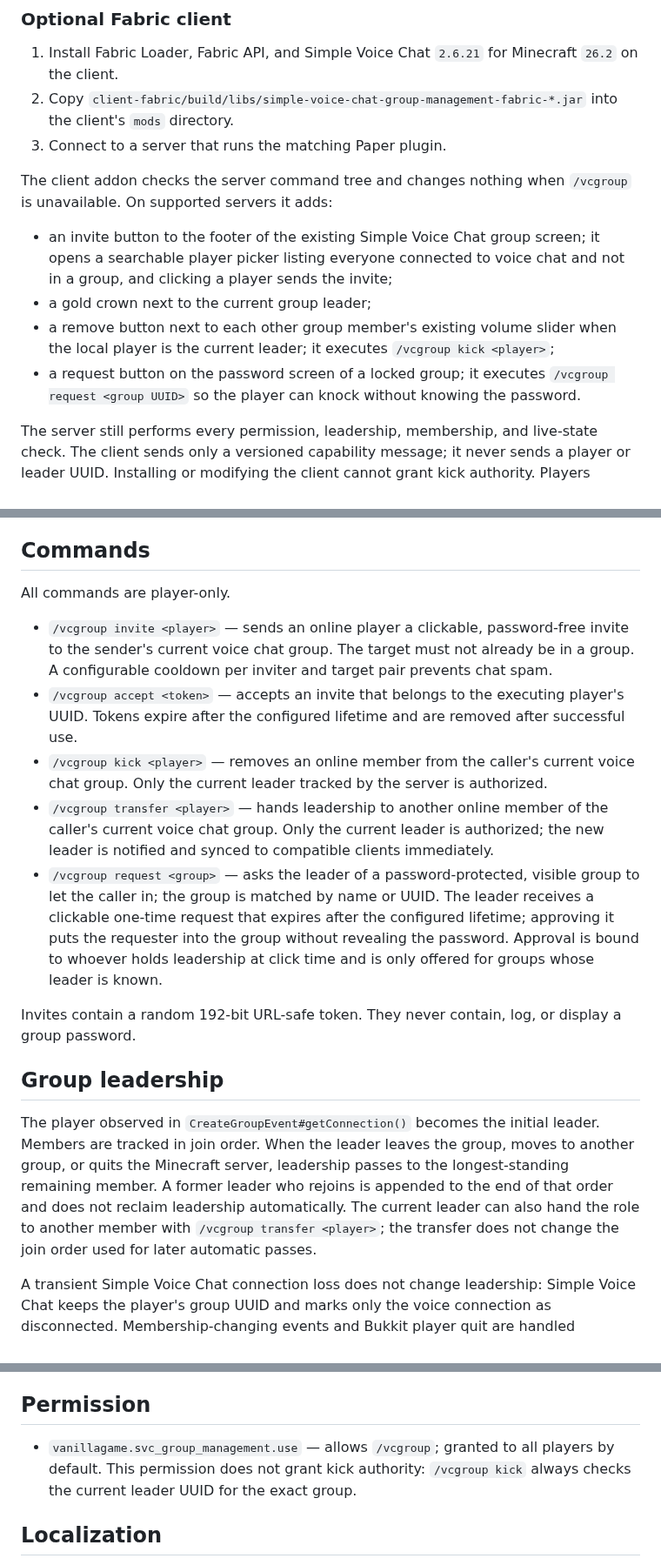
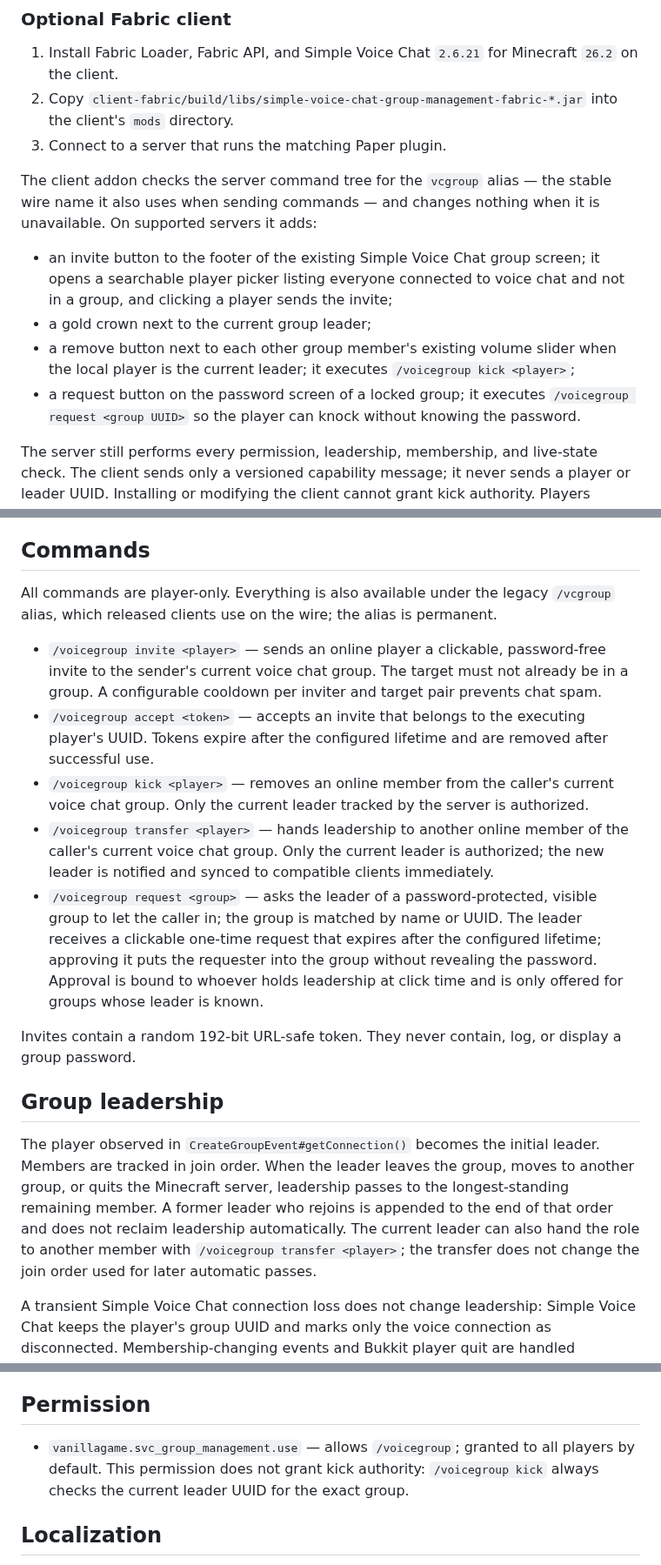
Before and after one commit to Vanilla-Game/simple-voice-chat-better-groups, a Markdown page: README.md, 3 parts joined by grey strips. Shown at 87% size. Rendered like a GitHub page.

```diff
--- a/README.md
+++ b/README.md
@@ -43,12 +43,12 @@ The plugin declares a hard dependency on `voicechat`. If Simple Voice Chat is mi
 2. Copy `client-fabric/build/libs/simple-voice-chat-group-management-fabric-*.jar` into the client's `mods` directory.
 3. Connect to a server that runs the matching Paper plugin.
 
-The client addon checks the server command tree and changes nothing when `/vcgroup` is unavailable. On supported servers it adds:
+The client addon checks the server command tree for the `vcgroup` alias — the stable wire name it also uses when sending commands — and changes nothing when it is unavailable. On supported servers it adds:
 
 - an invite button to the footer of the existing Simple Voice Chat group screen; it opens a searchable player picker listing everyone connected to voice chat and not in a group, and clicking a player sends the invite;
 - a gold crown next to the current group leader;
-- a remove button next to each other group member's existing volume slider when the local player is the current leader; it executes `/vcgroup kick <player>`;
-- a request button on the password screen of a locked group; it executes `/vcgroup request <group UUID>` so the player can knock without knowing the password.
+- a remove button next to each other group member's existing volume slider when the local player is the current leader; it executes `/voicegroup kick <player>`;
+- a request button on the password screen of a locked group; it executes `/voicegroup request <group UUID>` so the player can knock without knowing the password.
 
 The server still performs every permission, leadership, membership, and live-state check. The client sends only a versioned capability message; it never sends a player or leader UUID. Installing or modifying the client cannot grant kick authority. Players without the client addon retain the complete command workflow. Invite acceptance stays in the existing clickable server chat message because an invited player is not yet inside the group screen.
 
@@ -62,19 +62,19 @@ After the client release is published, manually update its Modrinth listing: rep
 
 ## Commands
 
-All commands are player-only.
+All commands are player-only. Everything is also available under the legacy `/vcgroup` alias, which released clients use on the wire; the alias is permanent.
 
-- `/vcgroup invite <player>` — sends an online player a clickable, password-free invite to the sender's current voice chat group. The target must not already be in a group. A configurable cooldown per inviter and target pair prevents chat spam.
-- `/vcgroup accept <token>` — accepts an invite that belongs to the executing player's UUID. Tokens expire after the configured lifetime and are removed after successful use.
-- `/vcgroup kick <player>` — removes an online member from the caller's current voice chat group. Only the current leader tracked by the server is authorized.
-- `/vcgroup transfer <player>` — hands leadership to another online member of the caller's current voice chat group. Only the current leader is authorized; the new leader is notified and synced to compatible clients immediately.
-- `/vcgroup request <group>` — asks the leader of a password-protected, visible group to let the caller in; the group is matched by name or UUID. The leader receives a clickable one-time request that expires after the configured lifetime; approving it puts the requester into the group without revealing the password. Approval is bound to whoever holds leadership at click time and is only offered for groups whose leader is known.
+- `/voicegroup invite <player>` — sends an online player a clickable, password-free invite to the sender's current voice chat group. The target must not already be in a group. A configurable cooldown per inviter and target pair prevents chat spam.
+- `/voicegroup accept <token>` — accepts an invite that belongs to the executing player's UUID. Tokens expire after the configured lifetime and are removed after successful use.
+- `/voicegroup kick <player>` — removes an online member from the caller's current voice chat group. Only the current leader tracked by the server is authorized.
+- `/voicegroup transfer <player>` — hands leadership to another online member of the caller's current voice chat group. Only the current leader is authorized; the new leader is notified and synced to compatible clients immediately.
+- `/voicegroup request <group>` — asks the leader of a password-protected, visible group to let the caller in; the group is matched by name or UUID. The leader receives a clickable one-time request that expires after the configured lifetime; approving it puts the requester into the group without revealing the password. Approval is bound to whoever holds leadership at click time and is only offered for groups whose leader is known.
 
 Invites contain a random 192-bit URL-safe token. They never contain, log, or display a group password.
 
 ## Group leadership
 
-The player observed in `CreateGroupEvent#getConnection()` becomes the initial leader. Members are tracked in join order. When the leader leaves the group, moves to another group, or quits the Minecraft server, leadership passes to the longest-standing remaining member. A former leader who rejoins is appended to the end of that order and does not reclaim leadership automatically. The current leader can also hand the role to another member with `/vcgroup transfer <player>`; the transfer does not change the join order used for later automatic passes.
+The player observed in `CreateGroupEvent#getConnection()` becomes the initial leader. Members are tracked in join order. When the leader leaves the group, moves to another group, or quits the Minecraft server, leadership passes to the longest-standing remaining member. A former leader who rejoins is appended to the end of that order and does not reclaim leadership automatically. The current leader can also hand the role to another member with `/voicegroup transfer <player>`; the transfer does not change the join order used for later automatic passes.
 
 A transient Simple Voice Chat connection loss does not change leadership: Simple Voice Chat keeps the player's group UUID and marks only the voice connection as disconnected. Membership-changing events and Bukkit player quit are handled idempotently, so duplicate leave/disconnect signals are harmless.
 
@@ -108,7 +108,7 @@ requests:
 
 ## Permission
 
-- `vanillagame.svc_group_management.use` — allows `/vcgroup`; granted to all players by default. This permission does not grant kick authority: `/vcgroup kick` always checks the current leader UUID for the exact group.
+- `vanillagame.svc_group_management.use` — allows `/voicegroup`; granted to all players by default. This permission does not grant kick authority: `/voicegroup kick` always checks the current leader UUID for the exact group.
 
 ## Localization
 
```
Also changed, not shown: other parts of README.md (+1 -1 lines), assets/modrinth-description.md (added, +37 -0 lines), assets/modrinth-icon-v2.png (added), assets/modrinth-icon.png (added), 8 other files.
